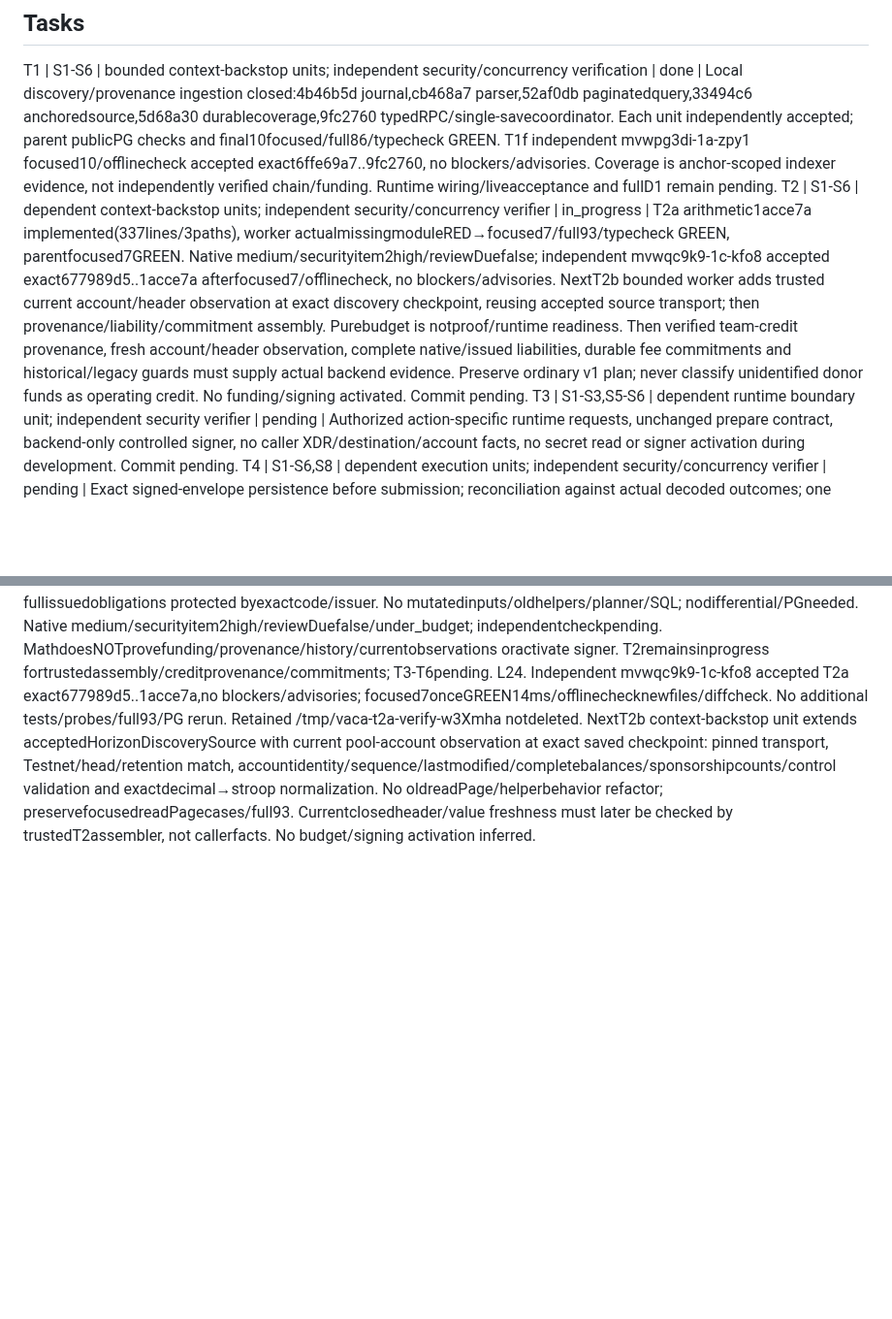
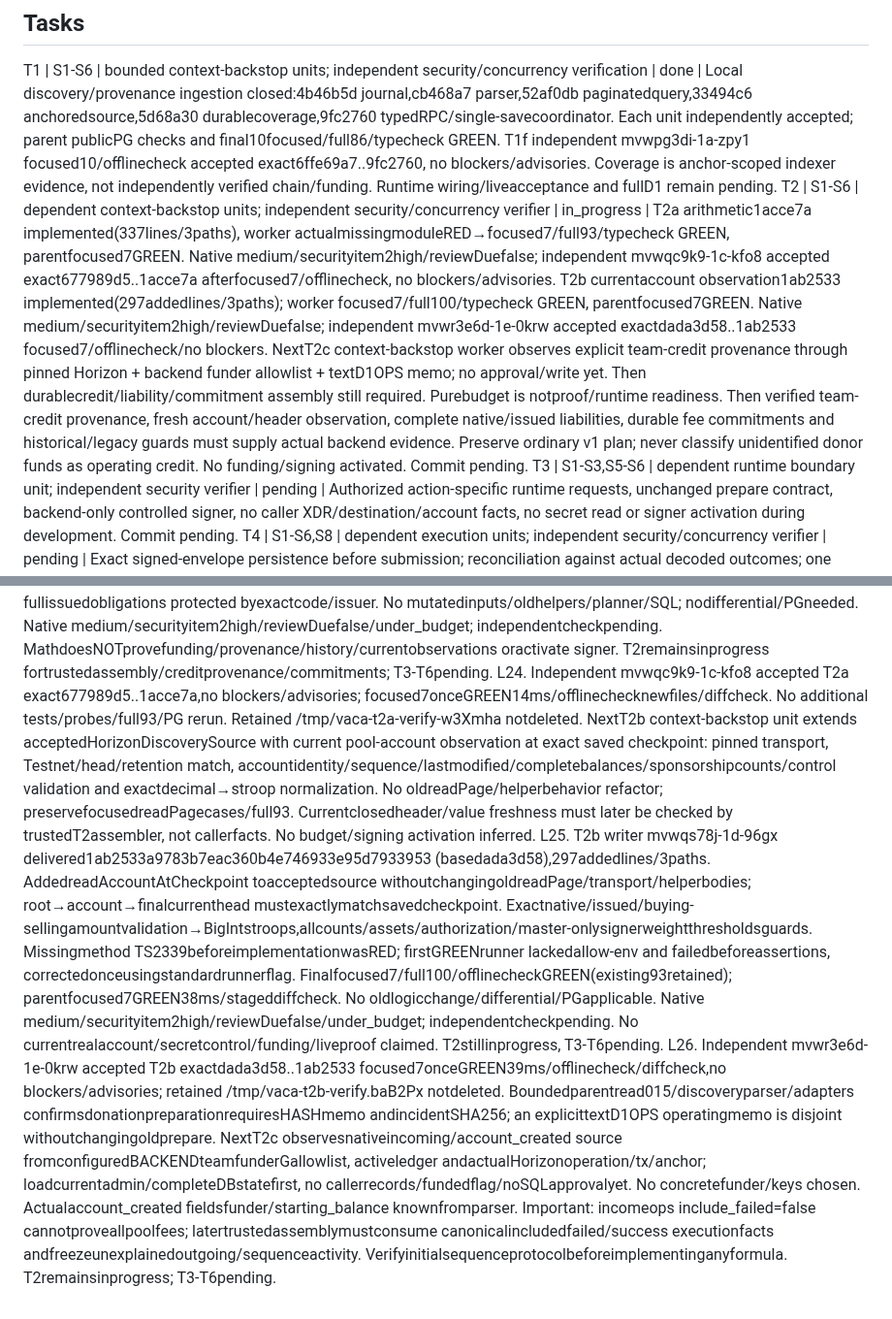
Before and after one commit to DNO8/VACA, a Markdown page: odd/tasks/d1-local-completion.md, 2 parts joined by grey strips. Shown at 97% size. GitHub-like rendering; blank space fills up the shorter version.

Commit message:
docs(d1): accept account evidence and separate operating credit intent

```diff
--- a/odd/tasks/d1-local-completion.md
+++ b/odd/tasks/d1-local-completion.md
@@ -14,7 +14,7 @@ S8. Revised evidence: "Stellar Expert links for balance creation, claimant predi
 
 ## Tasks
 T1 | S1-S6 | bounded context-backstop units; independent security/concurrency verification | done | Local discovery/provenance ingestion closed:4b46b5d journal,cb468a7 parser,52af0db paginatedquery,33494c6 anchoredsource,5d68a30 durablecoverage,9fc2760 typedRPC/single-savecoordinator. Each unit independently accepted; parent publicPG checks and final10focused/full86/typecheck GREEN. T1f independent mvwpg3di-1a-zpy1 focused10/offlinecheck accepted exact6ffe69a7..9fc2760, no blockers/advisories. Coverage is anchor-scoped indexer evidence, not independently verified chain/funding. Runtime wiring/liveacceptance and fullD1 remain pending.
-T2 | S1-S6 | dependent context-backstop units; independent security/concurrency verifier | in_progress | T2a arithmetic1acce7a implemented(337lines/3paths), worker actualmissingmoduleRED→focused7/full93/typecheck GREEN, parentfocused7GREEN. Native medium/securityitem2high/reviewDuefalse; independent mvwqc9k9-1c-kfo8 accepted exact677989d5..1acce7a afterfocused7/offlinecheck, no blockers/advisories. NextT2b bounded worker adds trusted current account/header observation at exact discovery checkpoint, reusing accepted source transport; then provenance/liability/commitment assembly. Purebudget is notproof/runtime readiness. Then verified team-credit provenance, fresh account/header observation, complete native/issued liabilities, durable fee commitments and historical/legacy guards must supply actual backend evidence. Preserve ordinary v1 plan; never classify unidentified donor funds as operating credit. No funding/signing activated. Commit pending.
+T2 | S1-S6 | dependent context-backstop units; independent security/concurrency verifier | in_progress | T2a arithmetic1acce7a implemented(337lines/3paths), worker actualmissingmoduleRED→focused7/full93/typecheck GREEN, parentfocused7GREEN. Native medium/securityitem2high/reviewDuefalse; independent mvwqc9k9-1c-kfo8 accepted exact677989d5..1acce7a afterfocused7/offlinecheck, no blockers/advisories. T2b currentaccount observation1ab2533 implemented(297addedlines/3paths); worker focused7/full100/typecheck GREEN, parentfocused7GREEN. Native medium/securityitem2high/reviewDuefalse; independent mvwr3e6d-1e-0krw accepted exactdada3d58..1ab2533 focused7/offlinecheck/no blockers. NextT2c context-backstop worker observes explicit team-credit provenance through pinned Horizon + backend funder allowlist + textD1OPS memo; no approval/write yet. Then durablecredit/liability/commitment assembly still required. Purebudget is notproof/runtime readiness. Then verified team-credit provenance, fresh account/header observation, complete native/issued liabilities, durable fee commitments and historical/legacy guards must supply actual backend evidence. Preserve ordinary v1 plan; never classify unidentified donor funds as operating credit. No funding/signing activated. Commit pending.
 T3 | S1-S3,S5-S6 | dependent runtime boundary unit; independent security verifier | pending | Authorized action-specific runtime requests, unchanged prepare contract, backend-only controlled signer, no caller XDR/destination/account facts, no secret read or signer activation during development. Commit pending.
 T4 | S1-S6,S8 | dependent execution units; independent security/concurrency verifier | pending | Exact signed-envelope persistence before submission; reconciliation against actual decoded outcomes; one confirmed CB mapping per request; terminal fee/sequence accounting and safe unknown recovery. Commit pending.
 T5 | S1-S8 | dependent refund units; independent security/concurrency verifier | pending | Complete issued/unissued discovery and original-donor refund accounting; admin-only sweep; issued claim+full donor payment atomic on Stellar; no refund while issuance is uncertain; durable exact execution and mapping. Commit pending.
@@ -45,3 +45,5 @@ L21. T1f worker mvwox8d1-19-pus2 deliverednewRPCadapter/coordinator at9fc27604f2
 L22. User: "continua con la tarea". Independent mvwpg3di-1a-zpy1 accepted T1f exact6ffe69a7..9fc2760,10focused/offlinecheck GREEN, no blockers/advisories; retained /tmp/vaca-t1f-sxLpkF notdeleted. Optional supplemental getter/symbol test was unexecuted and is not a gate or added regression; no defect reproduced. Parent closes localT1 from acceptedT1a-f contracts/checks; does not claim runtime/deployed/chainacceptance. T2 nowinprogress. NextT2a pure budgetcalculator includes exactinteger currentreserve multiplier(2+subentries+num_sponsoring-num_sponsored), additional2claimantreservesforv1issuance, fee+future-refund commitments, native/issued donor+historical obligations and team-credit cap; cannot turn DI numbers into verified funding. Trusted provenance/current-ledger assembly and durable commitments remain laterT2 units. No livekeys/operations or new product choice inferred.
 L23. T2a worker mvwq0jnf-1b-a9hm delivered1acce7a4120c1882ba95744705c42399881e6d4f (base677989d5),337lines/3newpaths operating-budget.ts/test/doc. Actualabsolute missingmoduleREDexit1→focused7GREEN; selfreviewvalidissuerfixtureTS2345 was harness typing, correctedUint8Array→Buffer before finalfocused7/full93/offlinecheckGREEN. Existing86retained; parentfocused7GREENexit0/16ms andstageddiffcheck. BigIntcanonicalint64stroops; sponsorship-adjustedminreserve+fixedtwo-new-claimantreserve; action-specificfee/futureRefundbudgets; available=min(approvedTeamCredits-confirmedFeesSpent,actualNative-minusSellingDonorsHistorical), fullissuedobligations protected byexactcode/issuer. No mutatedinputs/oldhelpers/planner/SQL; nodifferential/PGneeded. Native medium/securityitem2high/reviewDuefalse/under_budget; independentcheckpending. MathdoesNOTprovefunding/provenance/history/currentobservations oractivate signer. T2remainsinprogress fortrustedassembly/creditprovenance/commitments; T3-T6pending.
 L24. Independent mvwqc9k9-1c-kfo8 accepted T2a exact677989d5..1acce7a,no blockers/advisories; focused7onceGREEN14ms/offlinechecknewfiles/diffcheck. No additional tests/probes/full93/PG rerun. Retained /tmp/vaca-t2a-verify-w3Xmha notdeleted. NextT2b context-backstop unit extends acceptedHorizonDiscoverySource with current pool-account observation at exact saved checkpoint: pinned transport, Testnet/head/retention match, accountidentity/sequence/lastmodified/completebalances/sponsorshipcounts/control validation and exactdecimal→stroop normalization. No oldreadPage/helperbehavior refactor; preservefocusedreadPagecases/full93. Currentclosedheader/value freshness must later be checked by trustedT2assembler, not callerfacts. No budget/signing activation inferred.
+L25. T2b writer mvwqs78j-1d-96gx delivered1ab2533a9783b7eac360b4e746933e95d7933953 (basedada3d58),297addedlines/3paths. AddedreadAccountAtCheckpoint toacceptedsource withoutchangingoldreadPage/transport/helperbodies; root→account→finalcurrenthead mustexactlymatchsavedcheckpoint. Exactnative/issued/buying-sellingamountvalidation→BigIntstroops,allcounts/assets/authorization/master-onlysignerweightthresholdsguards. Missingmethod TS2339beforeimplementationwasRED; firstGREENrunner lackedallow-env and failedbeforeassertions, correctedonceusingstandardrunnerflag. Finalfocused7/full100/offlinecheckGREEN(existing93retained); parentfocused7GREEN38ms/stageddiffcheck. No oldlogicchange/differential/PGapplicable. Native medium/securityitem2high/reviewDuefalse/under_budget; independentcheckpending. No currentrealaccount/secretcontrol/funding/liveproof claimed. T2stillinprogress, T3-T6pending.
+L26. Independent mvwr3e6d-1e-0krw accepted T2b exactdada3d58..1ab2533 focused7onceGREEN39ms/offlinecheck/diffcheck,no blockers/advisories; retained /tmp/vaca-t2b-verify.baB2Px notdeleted. Boundedparentread015/discoveryparser/adapters confirmsdonationpreparationrequiresHASHmemo andincidentSHA256; an explicittextD1OPS operatingmemo is disjoint withoutchangingoldprepare. NextT2c observesnativeincoming/account_created source fromconfiguredBACKENDteamfunderGallowlist, activeledger andactualHorizonoperation/tx/anchor; loadcurrentadmin/completeDBstatefirst, no callerrecords/fundedflag/noSQLapprovalyet. No concretefunder/keys chosen. Actualaccount_created fieldsfunder/starting_balance knownfromparser. Important: incomeops include_failed=false cannotproveallpoolfees; latertrustedassemblymustconsume canonicalincludedfailed/success executionfacts andfreezeunexplainedoutgoing/sequenceactivity. Verifyinitialsequenceprotocolbeforeimplementinganyformula. T2remainsinprogress; T3-T6pending.
```
